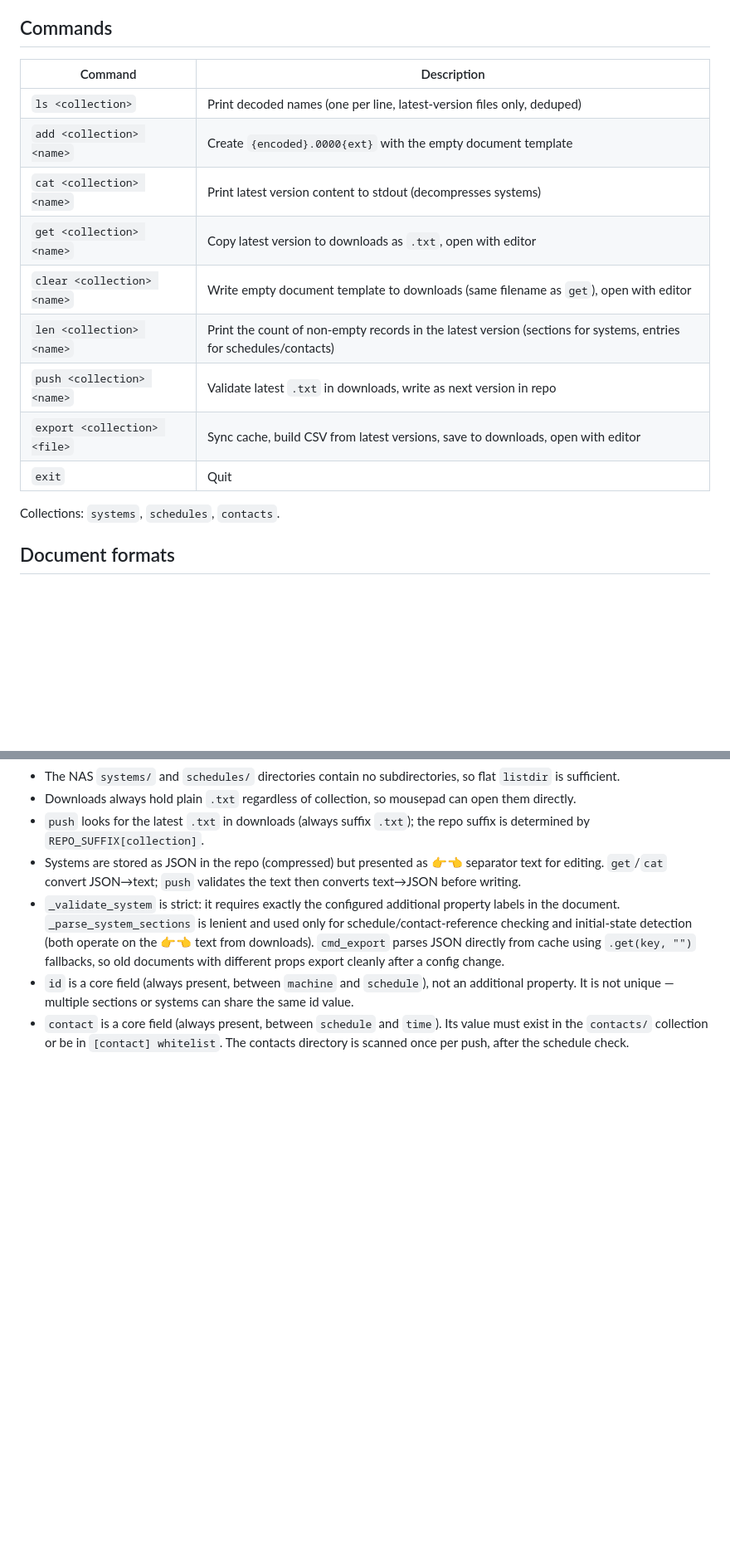
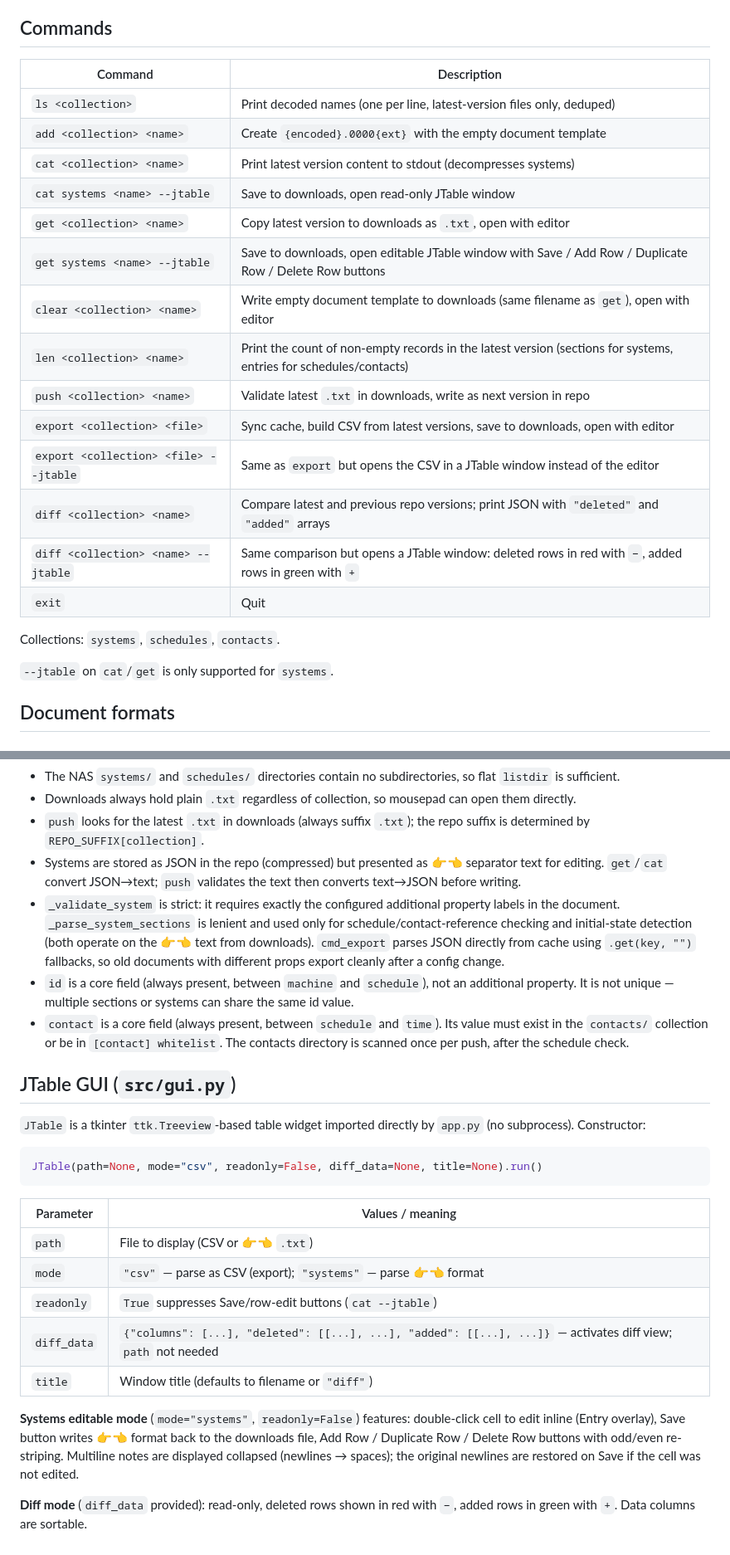
Before and after one commit to growingspaghetti/naxel, a Markdown page: CLAUDE.md, 2 parts joined by grey strips. Shown at 83% size. Rendered like a GitHub page; blank space fills up the shorter version.

Commit message:
Update CLAUDE.md: document diff, --jtable options, and JTable GUI
Adds gui.py to project layout, expands the commands table with all
--jtable variants and diff, documents the empty-push exception, and
adds a JTable GUI section describing the constructor API and modes.

Co-Authored-By: Claude Sonnet 4.6 <noreply@anthropic.com>

````diff
--- a/CLAUDE.md
+++ b/CLAUDE.md
@@ -67,19 +68,26 @@ On startup `sync_cache` runs: one `os.listdir` per collection on the NAS and one
 
 ## Commands
 
-| Command                        | Description |
-|--------------------------------|-------------|
-| `ls <collection>`              | Print decoded names (one per line, latest-version files only, deduped) |
-| `add <collection> <name>`      | Create `{encoded}.0000{ext}` with the empty document template |
-| `cat <collection> <name>`      | Print latest version content to stdout (decompresses systems) |
-| `get <collection> <name>`      | Copy latest version to downloads as `.txt`, open with editor |
-| `clear <collection> <name>`    | Write empty document template to downloads (same filename as `get`), open with editor |
-| `len <collection> <name>`      | Print the count of non-empty records in the latest version (sections for systems, entries for schedules/contacts) |
-| `push <collection> <name>`     | Validate latest `.txt` in downloads, write as next version in repo |
-| `export <collection> <file>`   | Sync cache, build CSV from latest versions, save to downloads, open with editor |
-| `exit`                         | Quit |
+| Command                                  | Description |
+|------------------------------------------|-------------|
+| `ls <collection>`                        | Print decoded names (one per line, latest-version files only, deduped) |
+| `add <collection> <name>`                | Create `{encoded}.0000{ext}` with the empty document template |
+| `cat <collection> <name>`               | Print latest version content to stdout (decompresses systems) |
+| `cat systems <name> --jtable`            | Save to downloads, open read-only JTable window |
+| `get <collection> <name>`               | Copy latest version to downloads as `.txt`, open with editor |
+| `get systems <name> --jtable`            | Save to downloads, open editable JTable window with Save / Add Row / Duplicate Row / Delete Row buttons |
+| `clear <collection> <name>`             | Write empty document template to downloads (same filename as `get`), open with editor |
+| `len <collection> <name>`               | Print the count of non-empty records in the latest version (sections for systems, entries for schedules/contacts) |
+| `push <collection> <name>`              | Validate latest `.txt` in downloads, write as next version in repo |
+| `export <collection> <file>`            | Sync cache, build CSV from latest versions, save to downloads, open with editor |
+| `export <collection> <file> --jtable`   | Same as `export` but opens the CSV in a JTable window instead of the editor |
+| `diff <collection> <name>`              | Compare latest and previous repo versions; print JSON with `"deleted"` and `"added"` arrays |
+| `diff <collection> <name> --jtable`     | Same comparison but opens a JTable window: deleted rows in red with `−`, added rows in green with `+` |
+| `exit`                                   | Quit |
 
 Collections: `systems`, `schedules`, `contacts`.
+
+`--jtable` on `cat`/`get` is only supported for `systems`.
 
 ## Document formats
 
@@ -200,3 +208,23 @@ Fields containing `,`, `"`, or newlines are quoted (RFC 4180 `""`-escaping).
 - `_validate_system` is strict: it requires exactly the configured additional property labels in the document. `_parse_system_sections` is lenient and used only for schedule/contact-reference checking and initial-state detection (both operate on the 👉👈 text from downloads). `cmd_export` parses JSON directly from cache using `.get(key, "")` fallbacks, so old documents with different props export cleanly after a config change.
 - `id` is a core field (always present, between `machine` and `schedule`), not an additional property. It is not unique — multiple sections or systems can share the same id value.
 - `contact` is a core field (always present, between `schedule` and `time`). Its value must exist in the `contacts/` collection or be in `[contact] whitelist`. The contacts directory is scanned once per push, after the schedule check.
+
+## JTable GUI (`src/gui.py`)
+
+`JTable` is a tkinter `ttk.Treeview`-based table widget imported directly by `app.py` (no subprocess). Constructor:
+
+```python
+JTable(path=None, mode="csv", readonly=False, diff_data=None, title=None).run()
+```
+
+| Parameter   | Values / meaning |
+|-------------|-----------------|
+| `path`      | File to display (CSV or 👉👈 `.txt`) |
+| `mode`      | `"csv"` — parse as CSV (export); `"systems"` — parse 👉👈 format |
+| `readonly`  | `True` suppresses Save/row-edit buttons (`cat --jtable`) |
+| `diff_data` | `{"columns": [...], "deleted": [[...], ...], "added": [[...], ...]}` — activates diff view; `path` not needed |
+| `title`     | Window title (defaults to filename or `"diff"`) |
+
+**Systems editable mode** (`mode="systems"`, `readonly=False`) features: double-click cell to edit inline (Entry overlay), Save button writes 👉👈 format back to the downloads file, Add Row / Duplicate Row / Delete Row buttons with odd/even re-striping. Multiline notes are displayed collapsed (newlines → spaces); the original newlines are restored on Save if the cell was not edited.
+
+**Diff mode** (`diff_data` provided): read-only, deleted rows shown in red with `−`, added rows in green with `+`. Data columns are sortable.
````
Also changed, not shown: other parts of CLAUDE.md (+2 -1 lines).
